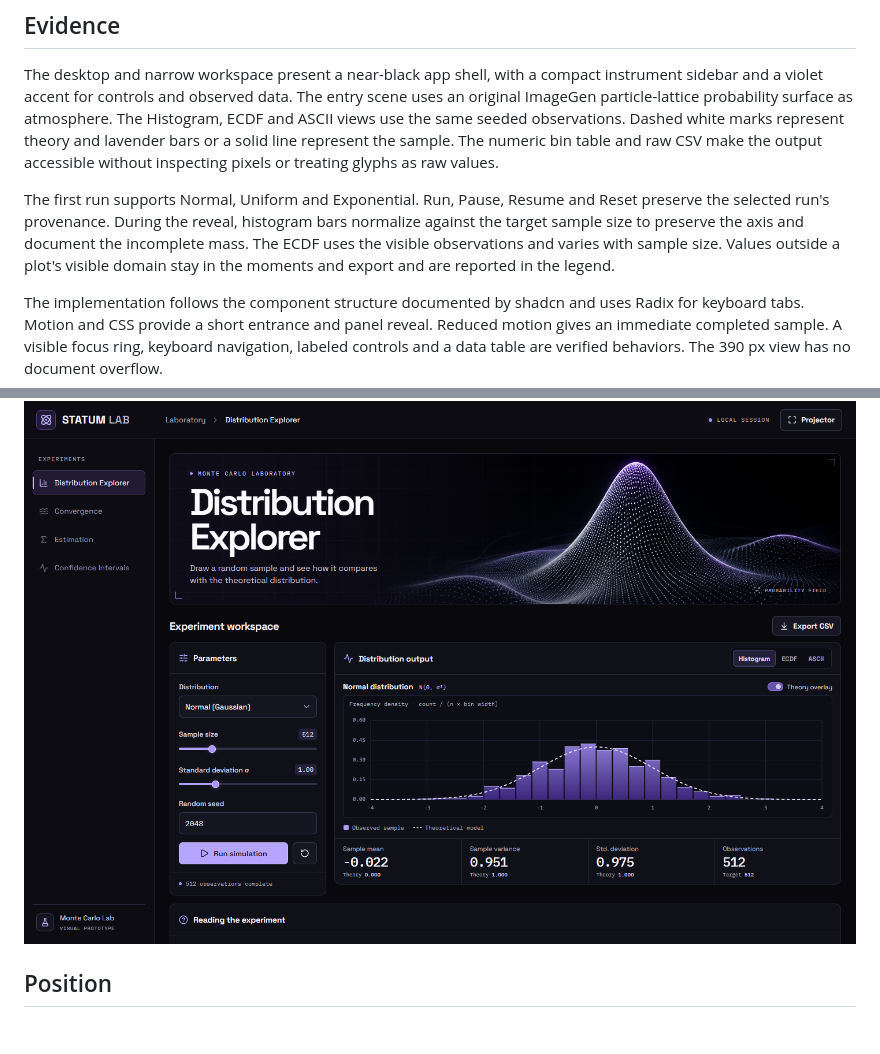
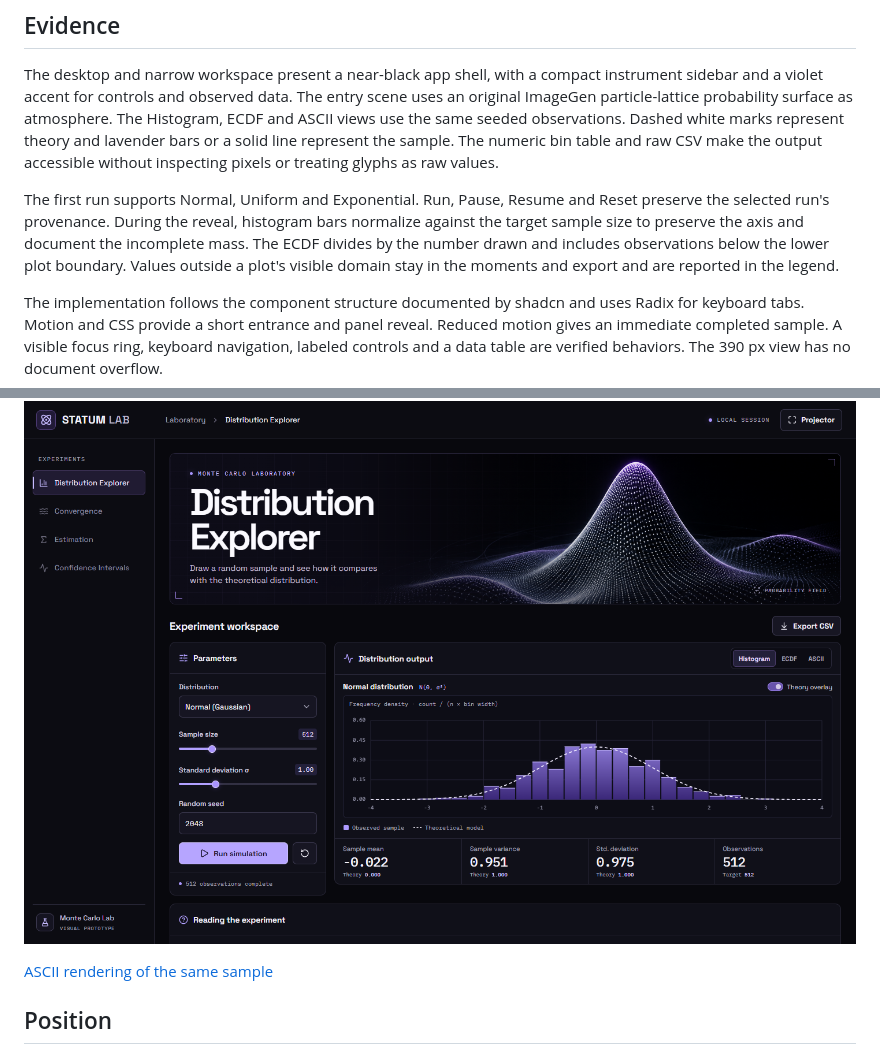
Before and after one commit to punyzxc/matstat-lab, a Markdown page: docs/research/visual-foundation.md, 2 parts joined by grey strips. GitHub-like rendering; blank space fills up the shorter version.

Commit message:
docs: add the ASCII preview and normalize file endings
Agent: codex@puny
Issue: #1

```diff
--- a/docs/research/visual-foundation.md
+++ b/docs/research/visual-foundation.md
@@ -4,7 +4,7 @@
 
 The desktop and narrow workspace present a near-black app shell, with a compact instrument sidebar and a violet accent for controls and observed data. The entry scene uses an original ImageGen particle-lattice probability surface as atmosphere. The Histogram, ECDF and ASCII views use the same seeded observations. Dashed white marks represent theory and lavender bars or a solid line represent the sample. The numeric bin table and raw CSV make the output accessible without inspecting pixels or treating glyphs as raw values.
 
-The first run supports Normal, Uniform and Exponential. Run, Pause, Resume and Reset preserve the selected run's provenance. During the reveal, histogram bars normalize against the target sample size to preserve the axis and document the incomplete mass. The ECDF uses the visible observations and varies with sample size. Values outside a plot's visible domain stay in the moments and export and are reported in the legend.
+The first run supports Normal, Uniform and Exponential. Run, Pause, Resume and Reset preserve the selected run's provenance. During the reveal, histogram bars normalize against the target sample size to preserve the axis and document the incomplete mass. The ECDF divides by the number drawn and includes observations below the lower plot boundary. Values outside a plot's visible domain stay in the moments and export and are reported in the legend.
 
 The implementation follows the component structure documented by shadcn and uses Radix for keyboard tabs. Motion and CSS provide a short entrance and panel reveal. Reduced motion gives an immediate completed sample. A visible focus ring, keyboard navigation, labeled controls and a data table are verified behaviors. The 390 px view has no document overflow.
 
@@ -12,6 +12,8 @@ Four local tests covered the seed sequence, histogram normalization, variance an
 
 ![Distribution Explorer at 1440 px](assets/visual-foundation-desktop.png)
 
+[ASCII rendering of the same sample](assets/visual-foundation-ascii.png)
+
 ## Position
 
 Use the shell and visual rules as the reference for the approved build. Keep the plot and ASCII view tied to a shared data snapshot, with data controls always reachable and visual ambience confined to the entry scene. Compare bounded worker throughput, exact cross-runtime reproducibility and accessible chart semantics during the remaining Discovery work. Create the supported production math core and chart implementation under the approved contracts.
```
Also changed, not shown: docs/research/assets/visual-foundation-ascii.png (added), spikes/visual-foundation/README.md (line endings or trailing spaces), 5 other files.
